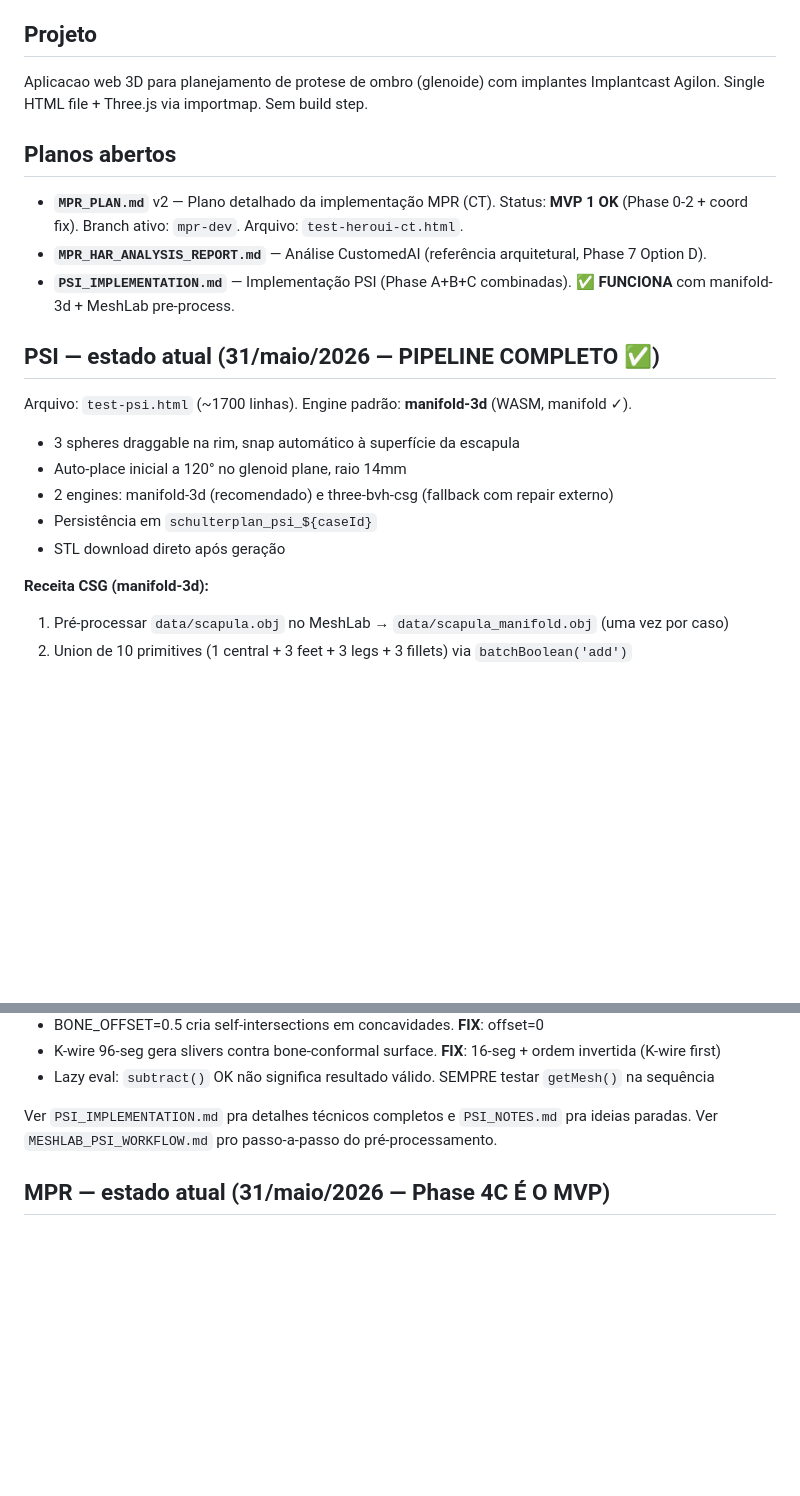
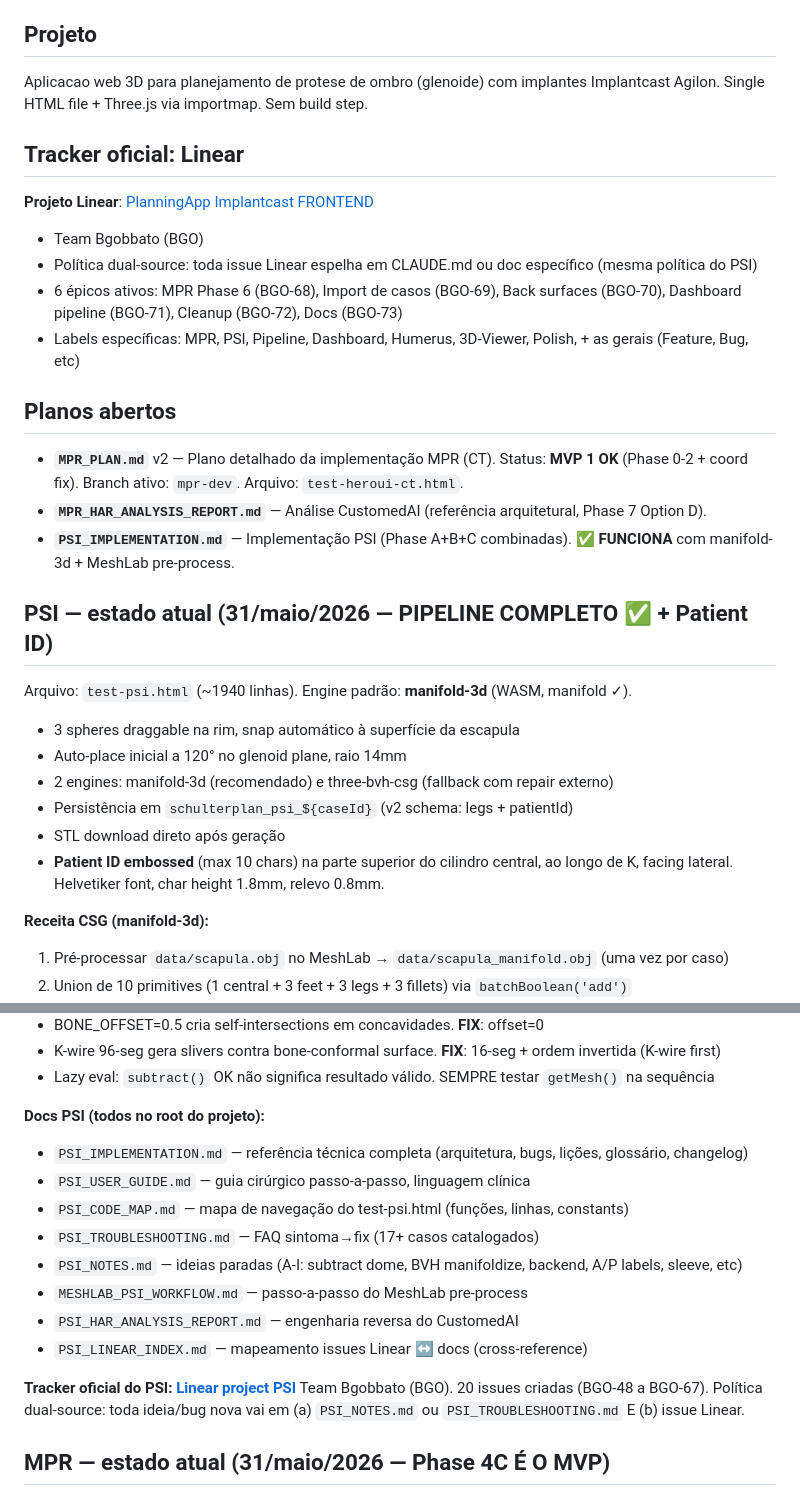
Before and after one commit to bgobbato/schulterplan, a Markdown page: CLAUDE.md, 2 parts joined by grey strips. Drawn GitHub-style; blank space fills up the shorter version.

Commit message:
Add Linear project pointer to CLAUDE.md
Following the dual-source policy used for PSI: the Linear project is the
canonical tracker; CLAUDE.md keeps a pointer + summary of active epics so
fresh sessions can find context quickly.

- Project: PlanningApp Implantcast FRONTEND (Bgobbato team)
- 6 active epics: MPR Phase 6 (BGO-68), Import (BGO-69), Back surfaces
  (BGO-70), Dashboard pipeline (BGO-71), Cleanup (BGO-72), Docs (BGO-73)

Co-Authored-By: Claude Opus 4.7 <noreply@anthropic.com>

```diff
--- a/CLAUDE.md
+++ b/CLAUDE.md
@@ -10,18 +10,26 @@
 Aplicacao web 3D para planejamento de protese de ombro (glenoide) com implantes
 Implantcast Agilon. Single HTML file + Three.js via importmap. Sem build step.
 
+## Tracker oficial: Linear
+**Projeto Linear**: [PlanningApp Implantcast FRONTEND](https://linear.app/bgobbato/project/planningapp-implantcast-frontend-31a8b532c894/overview)
+- Team Bgobbato (BGO)
+- Política dual-source: toda issue Linear espelha em CLAUDE.md ou doc específico (mesma política do PSI)
+- 6 épicos ativos: MPR Phase 6 (BGO-68), Import de casos (BGO-69), Back surfaces (BGO-70), Dashboard pipeline (BGO-71), Cleanup (BGO-72), Docs (BGO-73)
+- Labels específicas: MPR, PSI, Pipeline, Dashboard, Humerus, 3D-Viewer, Polish, + as gerais (Feature, Bug, etc)
+
 ## Planos abertos
 - **`MPR_PLAN.md`** v2 — Plano detalhado da implementação MPR (CT). Status: **MVP 1 OK** (Phase 0-2 + coord fix). Branch ativo: `mpr-dev`. Arquivo: `test-heroui-ct.html`.
 - **`MPR_HAR_ANALYSIS_REPORT.md`** — Análise CustomedAI (referência arquitetural, Phase 7 Option D).
 - **`PSI_IMPLEMENTATION.md`** — Implementação PSI (Phase A+B+C combinadas). **✅ FUNCIONA** com manifold-3d + MeshLab pre-process.
 
-## PSI — estado atual (31/maio/2026 — PIPELINE COMPLETO ✅)
-Arquivo: `test-psi.html` (~1700 linhas). Engine padrão: **manifold-3d** (WASM, manifold ✓).
+## PSI — estado atual (31/maio/2026 — PIPELINE COMPLETO ✅ + Patient ID)
+Arquivo: `test-psi.html` (~1940 linhas). Engine padrão: **manifold-3d** (WASM, manifold ✓).
 - 3 spheres draggable na rim, snap automático à superfície da escapula
 - Auto-place inicial a 120° no glenoid plane, raio 14mm
 - 2 engines: manifold-3d (recomendado) e three-bvh-csg (fallback com repair externo)
-- Persistência em `schulterplan_psi_${caseId}`
+- Persistência em `schulterplan_psi_${caseId}` (v2 schema: legs + patientId)
 - STL download direto após geração
+- **Patient ID embossed** (max 10 chars) na parte superior do cilindro central, ao longo de K, facing lateral. Helvetiker font, char height 1.8mm, relevo 0.8mm.
 
 **Receita CSG (manifold-3d):**
 1. Pré-processar `data/scapula.obj` no MeshLab → `data/scapula_manifold.obj` (uma vez por caso)
@@ -39,8 +47,19 @@ Arquivo: `test-psi.html` (~1700 linhas). Engine padrão: **manifold-3d** (WASM,
 - K-wire 96-seg gera slivers contra bone-conformal surface. **FIX**: 16-seg + ordem invertida (K-wire first)
 - Lazy eval: `subtract()` OK não significa resultado válido. SEMPRE testar `getMesh()` na sequência
 
-Ver `PSI_IMPLEMENTATION.md` pra detalhes técnicos completos e `PSI_NOTES.md` pra ideias paradas.
-Ver `MESHLAB_PSI_WORKFLOW.md` pro passo-a-passo do pré-processamento.
+**Docs PSI (todos no root do projeto):**
+- `PSI_IMPLEMENTATION.md` — referência técnica completa (arquitetura, bugs, lições, glossário, changelog)
+- `PSI_USER_GUIDE.md` — guia cirúrgico passo-a-passo, linguagem clínica
+- `PSI_CODE_MAP.md` — mapa de navegação do test-psi.html (funções, linhas, constants)
+- `PSI_TROUBLESHOOTING.md` — FAQ sintoma→fix (17+ casos catalogados)
+- `PSI_NOTES.md` — ideias paradas (A-I: subtract dome, BVH manifoldize, backend, A/P labels, sleeve, etc)
+- `MESHLAB_PSI_WORKFLOW.md` — passo-a-passo do MeshLab pre-process
+- `PSI_HAR_ANALYSIS_REPORT.md` — engenharia reversa do CustomedAI
+- `PSI_LINEAR_INDEX.md` — mapeamento issues Linear ↔ docs (cross-reference)
+
+**Tracker oficial do PSI: [Linear project PSI](https://linear.app/bgobbato/project/psi-e52854946bb5)**
+Team Bgobbato (BGO). 20 issues criadas (BGO-48 a BGO-67). Política dual-source:
+toda ideia/bug nova vai em (a) `PSI_NOTES.md` ou `PSI_TROUBLESHOOTING.md` E (b) issue Linear.
 
 ## MPR — estado atual (31/maio/2026 — Phase 4C É O MVP)
 Branch `mpr-dev`. `test-heroui.html` original (sem MPR) **intacto**. O MPR vive
```
